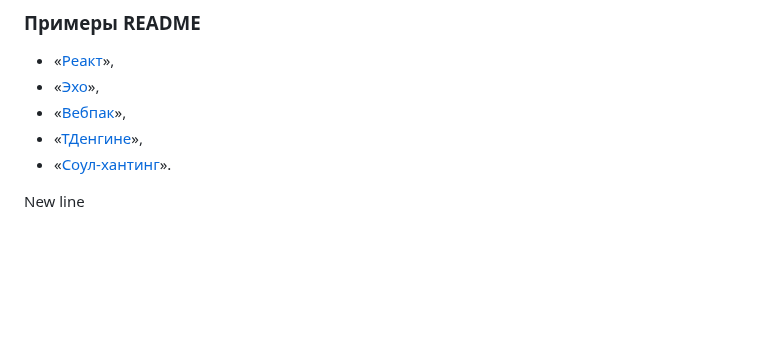
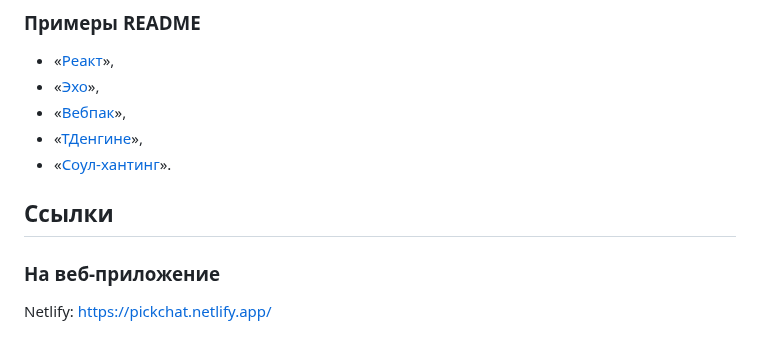
Before and after one commit to Pikaev/middle.messenger.praktikum.yandex, a Markdown page: README.md, the part around the change. Drawn GitHub-style; blank space fills up the shorter version.

Commit message:
Add netlify link to the Readme

```diff
--- a/README.md
+++ b/README.md
@@ -83,4 +83,8 @@ README — первое, что прочитает пользователь, к
 - «[ТДенгине](https://github.com/taosdata/TDengine)»,
 - «[Соул-хантинг](https://github.com/vladpereskokov/soul-hunting/)».
 
-New line
+## **Ссылки**
+
+### **На веб-приложение**
+
+Netlify: https://pickchat.netlify.app/
```
